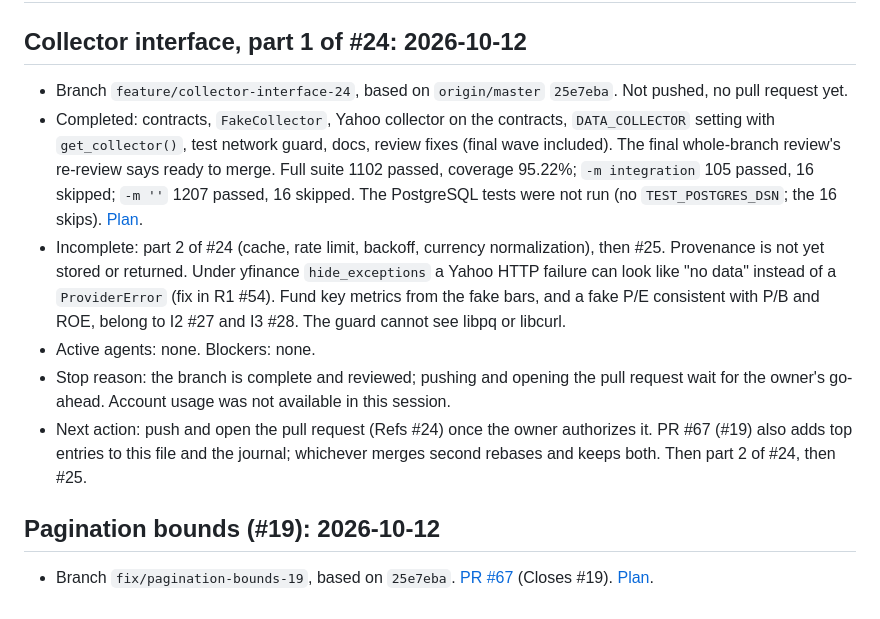
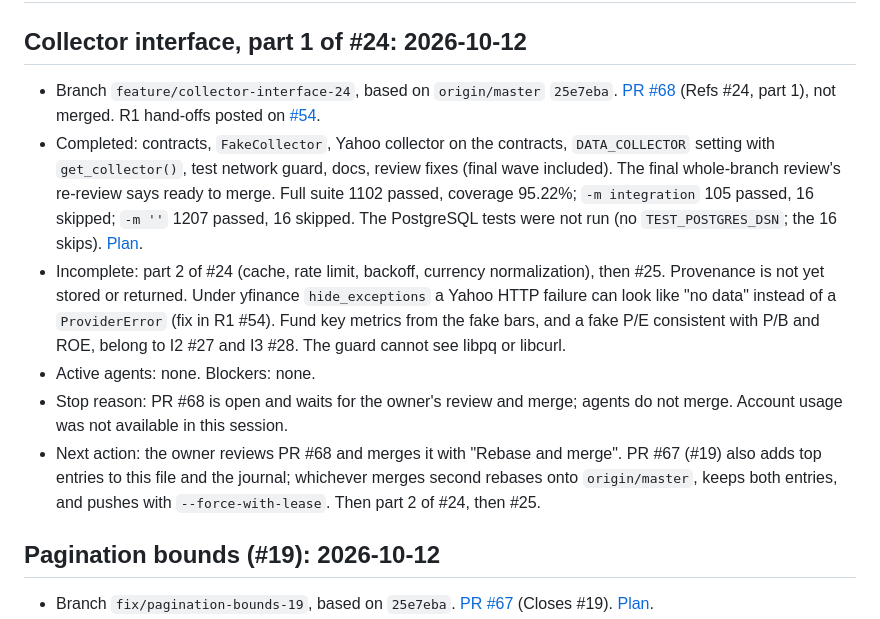
Before and after one commit to Waber/Investment-AI-Companion, a Markdown page: docs/work-state.md, the part around the change. GitHub-like rendering.

```diff
--- a/docs/work-state.md
+++ b/docs/work-state.md
@@ -3,7 +3,10 @@
 ## Collector interface, part 1 of #24: 2026-10-12
 
 - Branch `feature/collector-interface-24`, based on `origin/master`
-  `25e7eba`. Not pushed, no pull request yet.
+  `25e7eba`.
+  [PR #68](https://github.com/Waber/Investment-AI-Companion/pull/68)
+  (Refs #24, part 1), not merged. R1 hand-offs posted on
+  [#54](https://github.com/Waber/Investment-AI-Companion/issues/54#issuecomment-6127198668).
 - Completed: contracts, `FakeCollector`, Yahoo collector on the
   contracts, `DATA_COLLECTOR` setting with `get_collector()`, test
   network guard, docs, review fixes (final wave included). The final
@@ -20,13 +23,14 @@
   ROE, belong to I2 #27 and I3 #28. The guard cannot see libpq or
   libcurl.
 - Active agents: none. Blockers: none.
-- Stop reason: the branch is complete and reviewed; pushing and
-  opening the pull request wait for the owner's go-ahead. Account
-  usage was not available in this session.
-- Next action: push and open the pull request (Refs #24) once the
-  owner authorizes it. PR #67 (#19) also adds top entries to this file
-  and the journal; whichever merges second rebases and keeps both.
-  Then part 2 of #24, then #25.
+- Stop reason: PR #68 is open and waits for the owner's review and
+  merge; agents do not merge. Account usage was not available in this
+  session.
+- Next action: the owner reviews PR #68 and merges it with "Rebase and
+  merge". PR #67 (#19) also adds top entries to this file and the
+  journal; whichever merges second rebases onto `origin/master`, keeps
+  both entries, and pushes with `--force-with-lease`. Then part 2 of
+  #24, then #25.
 
 ## Pagination bounds (#19): 2026-10-12
 
```
Also changed, not shown: docs/development-journal.md (+6 -0 lines).
